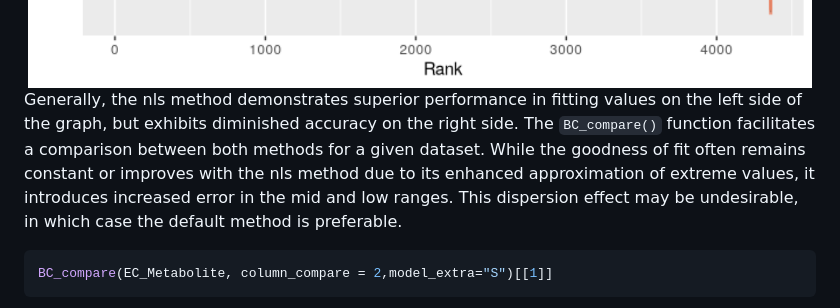
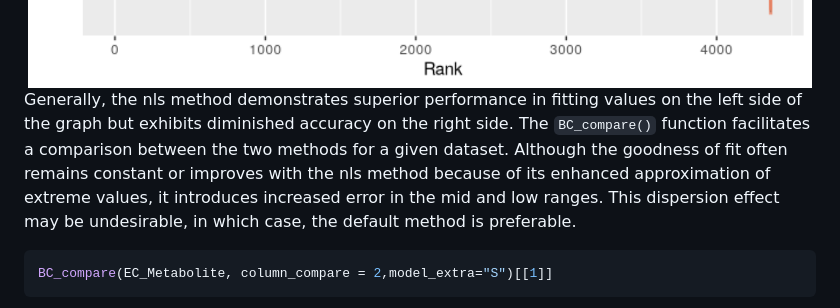
Before and after one commit to Fa-Moe/DGBD, a Markdown page: README.md, the part around the change. GitHub-like rendering.

````diff
--- a/README.md
+++ b/README.md
@@ -121,7 +121,8 @@ BC_report(df_abundance=DGBD::MOMv3.3, column_report=7)
 <img src="man/figures/README-example2-4.png" width="100%" />
 
 
-Generally, the nls method demonstrates superior performance in fitting values on the left side of the graph, but exhibits diminished accuracy on the right side. The `BC_compare()` function facilitates a comparison between both methods for a given dataset. While the goodness of fit often remains constant or improves with the nls method due to its enhanced approximation of extreme values, it introduces increased error in the mid and low ranges. This dispersion effect may be undesirable, in which case the default method is preferable.
+
+Generally, the nls method demonstrates superior performance in fitting values on the left side of the graph but exhibits diminished accuracy on the right side. The `BC_compare()`  function facilitates a comparison between the two methods for a given dataset. Although the goodness of fit often remains constant or improves with the nls method because of its enhanced approximation of extreme values, it introduces increased error in the mid and low ranges. This dispersion effect may be undesirable, in which case, the default method is preferable.
 
 ``` r
 BC_compare(EC_Metabolite, column_compare = 2,model_extra="S")[[1]]
````
